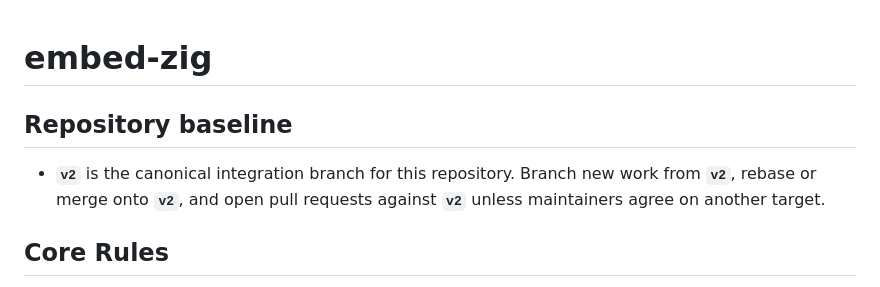
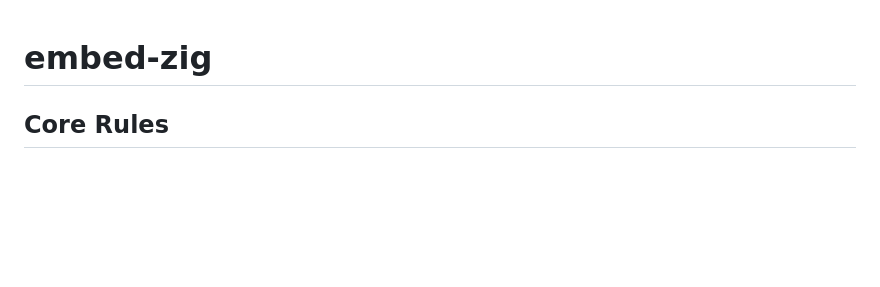
Before and after one commit to embed-zig/embed-zig, a Markdown page: AGENTS.md, the part around the change. Rendered like a GitHub page; blank space fills up the shorter version.

Commit message:
Revert "docs(AGENTS): record v2 as canonical integration branch"
This reverts commit 058714759eaccc025ec347cccf1e9ee51b903a49.

```diff
--- a/AGENTS.md
+++ b/AGENTS.md
@@ -1,8 +1,4 @@
 # embed-zig
-
-## Repository baseline
-
-- **`v2`** is the canonical integration branch for this repository. Branch new work from **`v2`**, rebase or merge onto **`v2`**, and open pull requests against **`v2`** unless maintainers agree on another target.
 
 ## Core Rules
 
```
